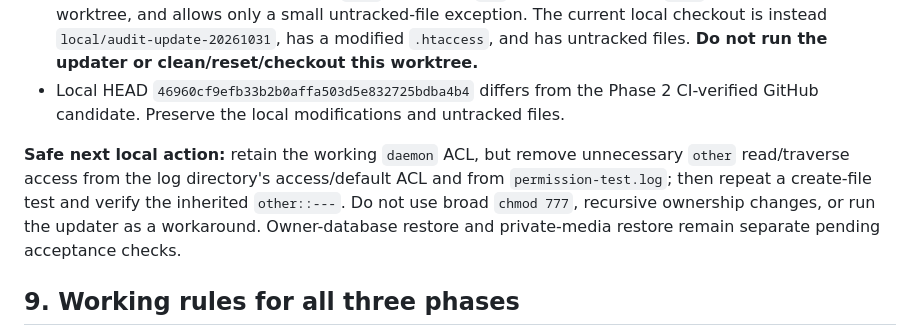
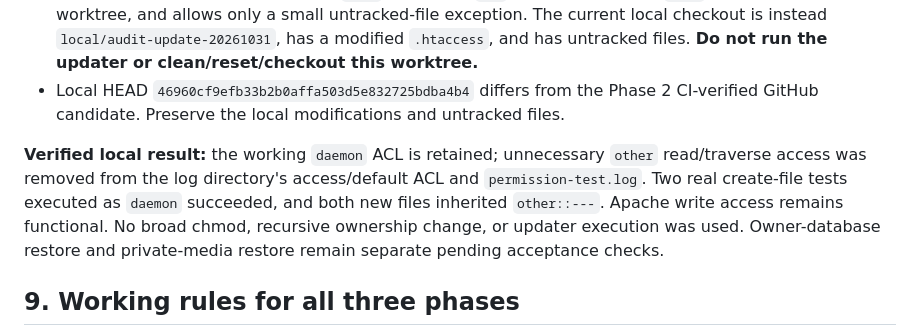
Before and after one commit to abdelhamidzayan/ZayanHardwareWebsite, a Markdown page: docs/CURRENT_STATE.md, the part around the change. Drawn GitHub-style.

Commit message:
docs: record successful Apache log ACL confidentiality checks

```diff
--- a/docs/CURRENT_STATE.md
+++ b/docs/CURRENT_STATE.md
@@ -119,7 +119,7 @@ The owner checked the Kali/XAMPP host:
 - The external update script is mode `0700`, owned by `a:a`. It requires branch `main`, a clean tracked worktree, and allows only a small untracked-file exception. The current local checkout is instead `local/audit-update-20261031`, has a modified `.htaccess`, and has untracked files. **Do not run the updater or clean/reset/checkout this worktree.**
 - Local HEAD `46960cf9efb33b2b0affa503d5e832725bdba4b4` differs from the Phase 2 CI-verified GitHub candidate. Preserve the local modifications and untracked files.
 
-**Safe next local action:** retain the working `daemon` ACL, but remove unnecessary `other` read/traverse access from the log directory's access/default ACL and from `permission-test.log`; then repeat a create-file test and verify the inherited `other::---`. Do not use broad `chmod 777`, recursive ownership changes, or run the updater as a workaround. Owner-database restore and private-media restore remain separate pending acceptance checks.
+**Verified local result:** the working `daemon` ACL is retained; unnecessary `other` read/traverse access was removed from the log directory's access/default ACL and `permission-test.log`. Two real create-file tests executed as `daemon` succeeded, and both new files inherited `other::---`. Apache write access remains functional. No broad chmod, recursive ownership change, or updater execution was used. Owner-database restore and private-media restore remain separate pending acceptance checks.
 
 ## 9. Working rules for all three phases
 
```
